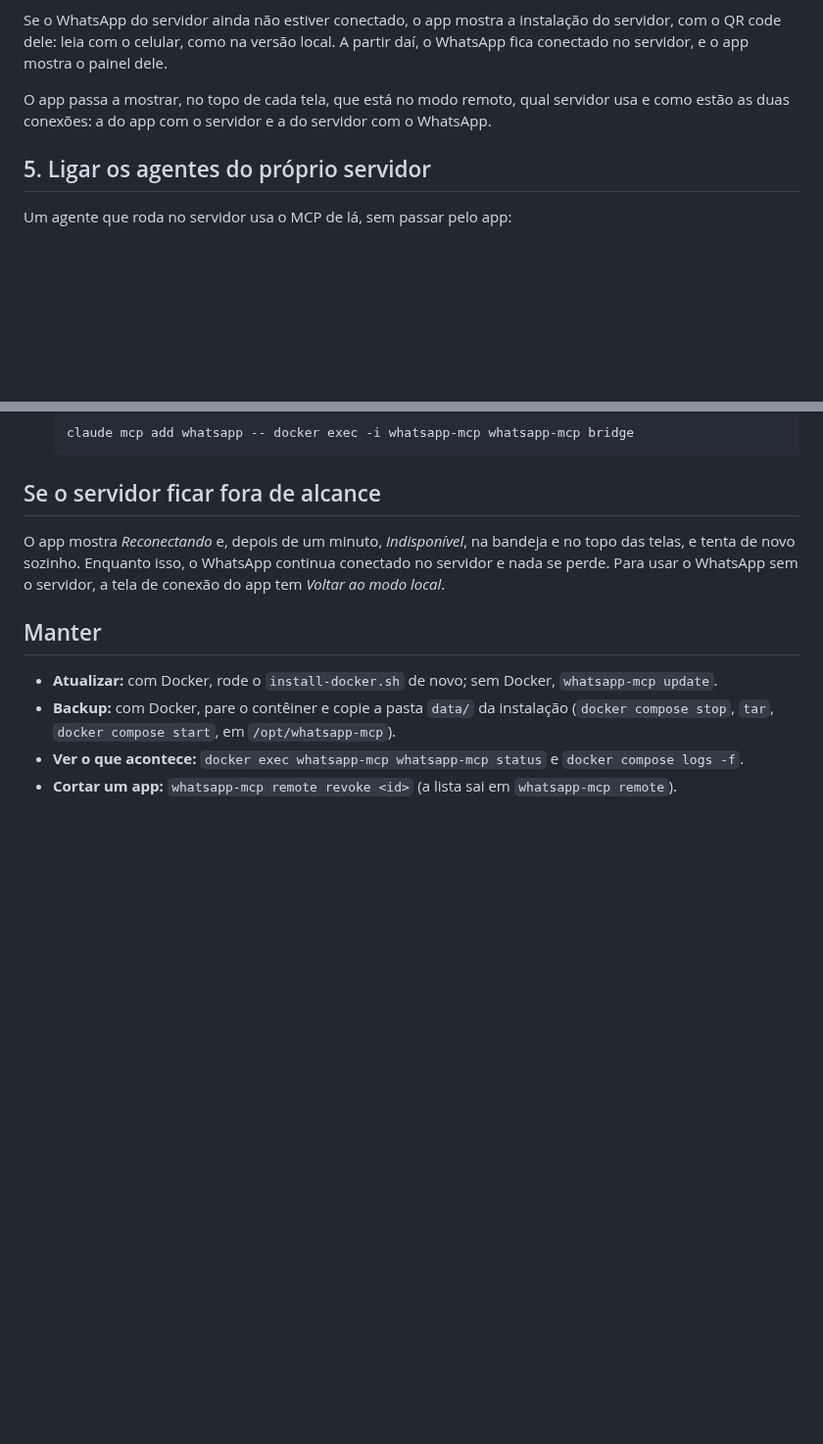
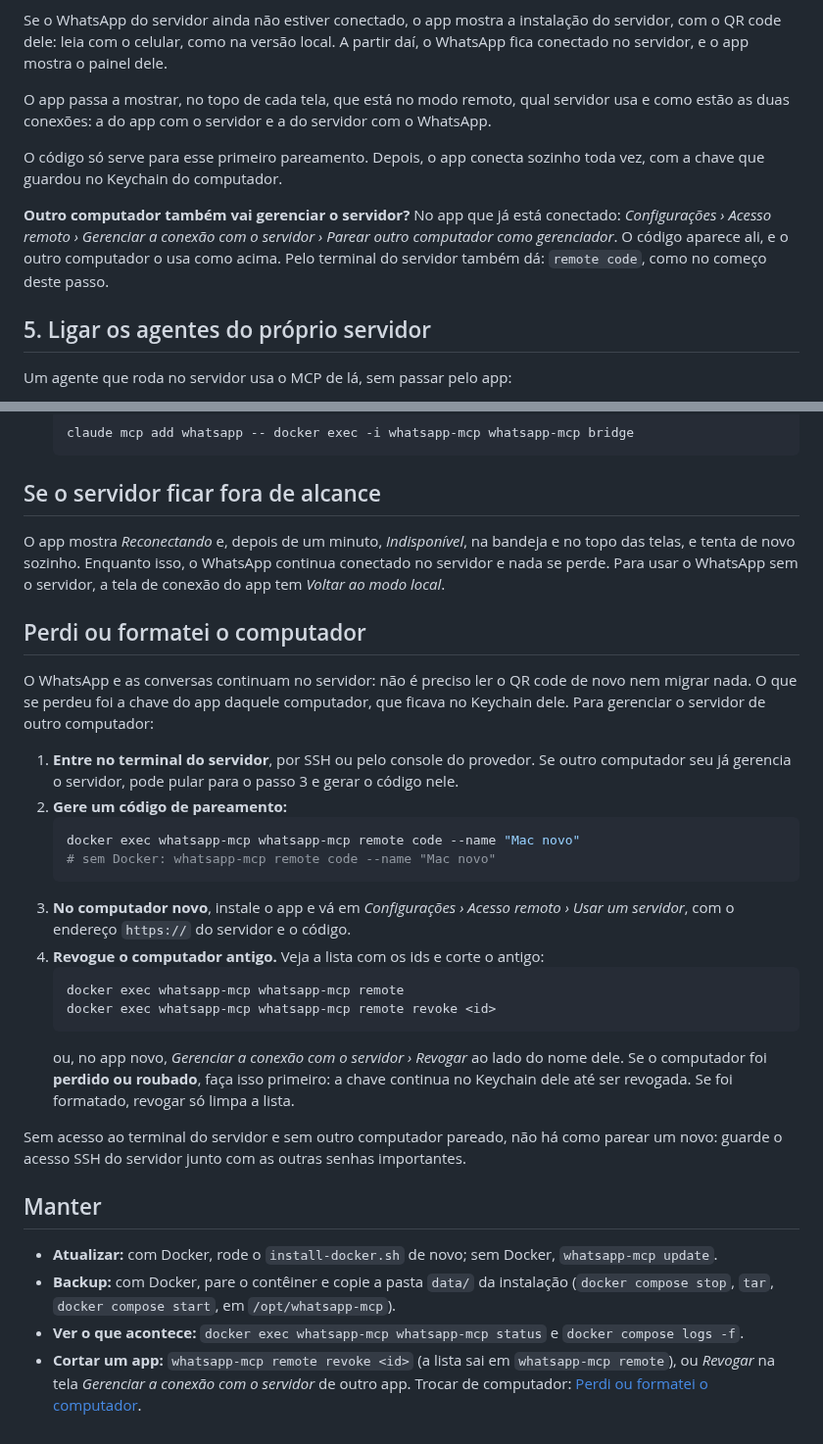
Before and after one commit to BrOrlandi/whatsapp-mcp-local, a Markdown page: docs/modo-servidor.md, 2 parts joined by grey strips. Shown at 98% size. GitHub-like rendering; blank space fills up the shorter version.

Commit message:
docs: what to do after losing or formatting the computer
The server mode guide now says the pairing code is for the first pairing
only, how another computer is paired from the app already connected, and,
in a new section, how to pair a new computer from the server's terminal
and revoke the lost one. The skill points there too.

Co-Authored-By: Claude Opus 5.5 <noreply@anthropic.com>
Claude-Session: https://claude.ai/code/session_011zYdAHnC7oEkKZJD3vJ3GJ

````diff
--- a/docs/modo-servidor.md
+++ b/docs/modo-servidor.md
@@ -212,6 +212,15 @@ O app passa a mostrar, no topo de cada tela, que está no modo remoto, qual
 servidor usa e como estão as duas conexões: a do app com o servidor e a do
 servidor com o WhatsApp.
 
+O código só serve para esse primeiro pareamento. Depois, o app conecta sozinho
+toda vez, com a chave que guardou no Keychain do computador.
+
+**Outro computador também vai gerenciar o servidor?** No app que já está
+conectado: *Configurações › Acesso remoto › Gerenciar a conexão com o servidor
+› Parear outro computador como gerenciador*. O código aparece ali, e o outro
+computador o usa como acima. Pelo terminal do servidor também dá:
+`remote code`, como no começo deste passo.
+
 ## 5. Ligar os agentes do próprio servidor
 
 Um agente que roda no servidor usa o MCP de lá, sem passar pelo app:
@@ -232,6 +241,38 @@ e no topo das telas, e tenta de novo sozinho. Enquanto isso, o WhatsApp
 continua conectado no servidor e nada se perde. Para usar o WhatsApp sem o
 servidor, a tela de conexão do app tem *Voltar ao modo local*.
 
+## Perdi ou formatei o computador
+
+O WhatsApp e as conversas continuam no servidor: não é preciso ler o QR code
+de novo nem migrar nada. O que se perdeu foi a chave do app daquele
+computador, que ficava no Keychain dele. Para gerenciar o servidor de outro
+computador:
+
+1. **Entre no terminal do servidor**, por SSH ou pelo console do provedor. Se
+   outro computador seu já gerencia o servidor, pode pular para o passo 3 e
+   gerar o código nele.
+2. **Gere um código de pareamento:**
+   ```sh
+   docker exec whatsapp-mcp whatsapp-mcp remote code --name "Mac novo"
+   # sem Docker: whatsapp-mcp remote code --name "Mac novo"
+   ```
+3. **No computador novo**, instale o app e vá em *Configurações › Acesso
+   remoto › Usar um servidor*, com o endereço `https://` do servidor e o
+   código.
+4. **Revogue o computador antigo.** Veja a lista com os ids e corte o antigo:
+   ```sh
+   docker exec whatsapp-mcp whatsapp-mcp remote
+   docker exec whatsapp-mcp whatsapp-mcp remote revoke <id>
+   ```
+   ou, no app novo, *Gerenciar a conexão com o servidor › Revogar* ao lado do
+   nome dele. Se o computador foi **perdido ou roubado**, faça isso primeiro:
+   a chave continua no Keychain dele até ser revogada. Se foi formatado,
+   revogar só limpa a lista.
+
+Sem acesso ao terminal do servidor e sem outro computador pareado, não há como
+parear um novo: guarde o acesso SSH do servidor junto com as outras senhas
+importantes.
+
 ## Manter
 
 - **Atualizar:** com Docker, rode o `install-docker.sh` de novo; sem Docker,
@@ -242,4 +283,6 @@ servidor, a tela de conexão do app tem *Voltar ao modo local*.
 - **Ver o que acontece:** `docker exec whatsapp-mcp whatsapp-mcp status` e
   `docker compose logs -f`.
 - **Cortar um app:** `whatsapp-mcp remote revoke <id>` (a lista sai em
-  `whatsapp-mcp remote`).
+  `whatsapp-mcp remote`), ou *Revogar* na tela *Gerenciar a conexão com o
+  servidor* de outro app. Trocar de computador:
+  [Perdi ou formatei o computador](#perdi-ou-formatei-o-computador).
````
Also changed, not shown: skills/whatsapp-mcp-servidor/SKILL.md (+9 -0 lines).
